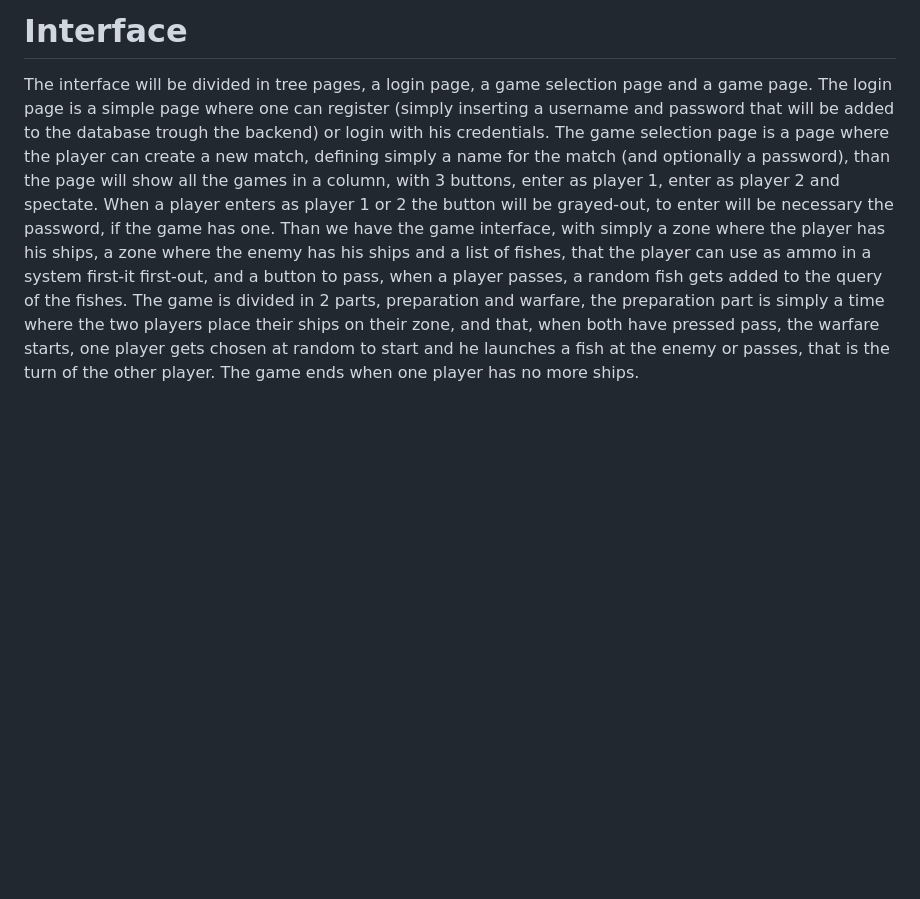
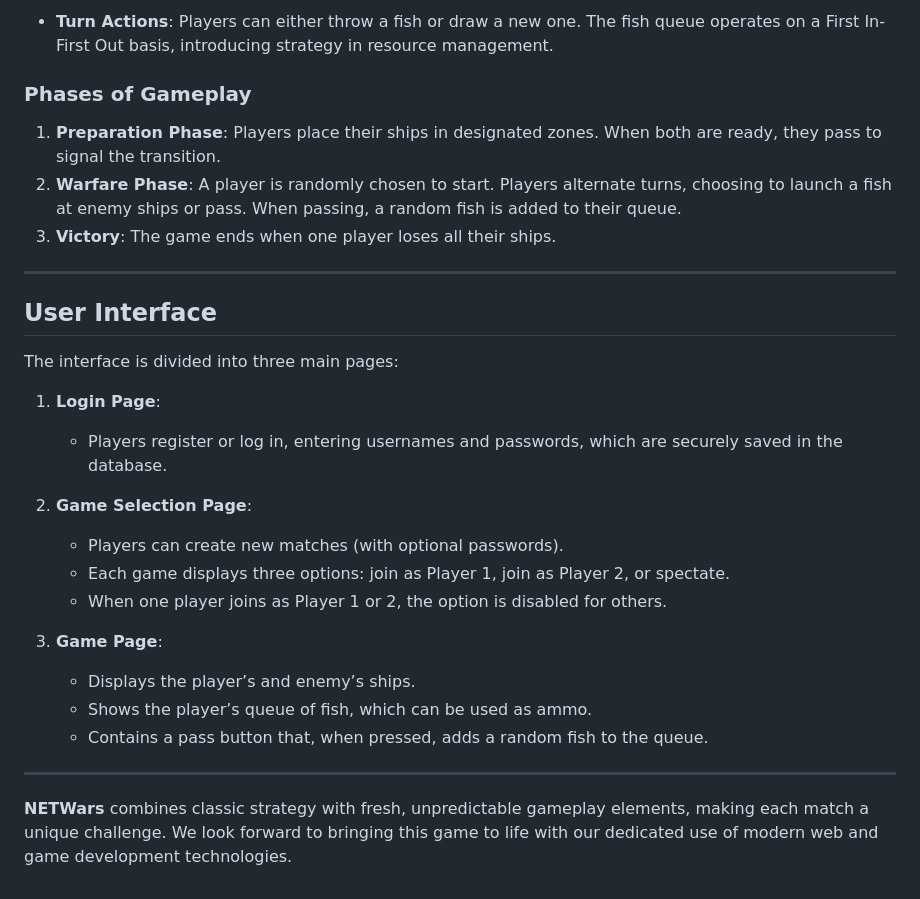
Before and after one commit to CoderXYZ7/NETWars, a Markdown page: README.md, the part around one of its changes. GitHub-like rendering; blank space fills up the shorter version.

```diff
--- a/README.md
+++ b/README.md
@@ -63,11 +59,32 @@ In his turn the player will have to chose between trowing a fish and fishing a f
 
-# Interface
-The interface will be divided in tree pages, a login page, a game selection page and a game page.
-The login page is a simple page where one can register (simply inserting a username and password that will be added to the database trough the backend) or login with his credentials.
-The game selection page is a page where the player can create a new match, defining simply a name for the match (and optionally a password), than the page will show all the games in a column, with 3 buttons, enter as player 1, enter as player 2 and spectate. When a player enters as player 1 or 2 the button will be grayed-out, to enter will be necessary the password, if the game has one.
-Than we have the game interface, with simply a zone where the player has his ships, a zone where the enemy has his ships and a list of fishes, that the player can use as ammo in a system first-it first-out, and a button to pass, when a player passes, a random fish gets added to the query of the fishes.
-The game is divided in 2 parts, preparation and warfare, the preparation part is simply a time where the two players place their ships on their zone, and that, when both have pressed pass, the warfare starts, one player gets chosen at random to start and he launches a fish at the enemy or passes, that is the turn of the other player.
-The game ends when one player has no more ships.
+- **Turn Actions**: Players can either throw a fish or draw a new one. The fish queue operates on a First In-First Out basis, introducing strategy in resource management.
+
+### Phases of Gameplay
+1. **Preparation Phase**: Players place their ships in designated zones. When both are ready, they pass to signal the transition.
+2. **Warfare Phase**: A player is randomly chosen to start. Players alternate turns, choosing to launch a fish at enemy ships or pass. When passing, a random fish is added to their queue.
+3. **Victory**: The game ends when one player loses all their ships.
+
+---
+
+## User Interface
+The interface is divided into three main pages:
+
+1. **Login Page**:
+   - Players register or log in, entering usernames and passwords, which are securely saved in the database.
+
+2. **Game Selection Page**:
+   - Players can create new matches (with optional passwords).
+   - Each game displays three options: join as Player 1, join as Player 2, or spectate.
+   - When one player joins as Player 1 or 2, the option is disabled for others.
+
+3. **Game Page**:
+   - Displays the player’s and enemy’s ships.
+   - Shows the player’s queue of fish, which can be used as ammo.
+   - Contains a pass button that, when pressed, adds a random fish to the queue.
+
+---
+
+**NETWars** combines classic strategy with fresh, unpredictable gameplay elements, making each match a unique challenge. We look forward to bringing this game to life with our dedicated use of modern web and game development technologies.
 <!--stackedit_data:
-eyJoaXN0b3J5IjpbMzY0MTM4NjUzXX0=
+eyJoaXN0b3J5IjpbNTAyMjQ3OTMsMzY0MTM4NjUzXX0=
 -->
```
Also changed, not shown: other parts of README.md (+44 -48 lines).
